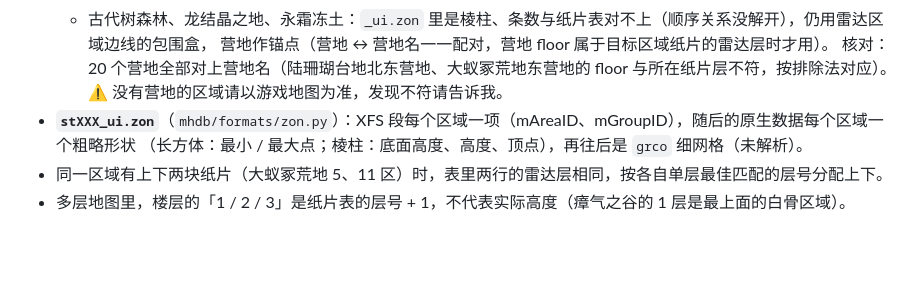
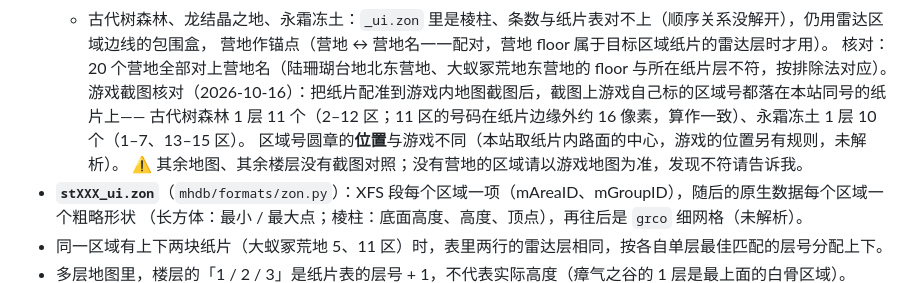
Before and after one commit to TheLostRiver/mhw-db, a Markdown page: docs/DATA.md, the part around the change. Drawn GitHub-style; blank space fills up the shorter version.

Commit message:
docs(数据): 用游戏地图截图核对古代树森林、永霜冻土的区域号

```diff
--- a/docs/DATA.md
+++ b/docs/DATA.md
@@ -169,7 +169,10 @@ uv run mhdb nodes     # 大地图标记（采集点等）→ data/world/map-node
   - 古代树森林、龙结晶之地、永霜冻土：`_ui.zon` 里是棱柱、条数与纸片表对不上（顺序关系没解开），仍用雷达区域边线的包围盒，
     营地作锚点（营地 ↔ 营地名一一配对，营地 floor 属于目标区域纸片的雷达层时才用）。
   核对：20 个营地全部对上营地名（陆珊瑚台地北东营地、大蚁冢荒地东营地的 floor 与所在纸片层不符，按排除法对应）。
-  ⚠ 没有营地的区域请以游戏地图为准，发现不符请告诉我。
+  游戏截图核对（2026-10-16）：把纸片配准到游戏内地图截图后，截图上游戏自己标的区域号都落在本站同号的纸片上——
+  古代树森林 1 层 11 个（2–12 区；11 区的号码在纸片边缘外约 16 像素，算作一致）、永霜冻土 1 层 10 个（1–7、13–15 区）。
+  区域号圆章的**位置**与游戏不同（本站取纸片内路面的中心，游戏的位置另有规则，未解析）。
+  ⚠ 其余地图、其余楼层没有截图对照；没有营地的区域请以游戏地图为准，发现不符请告诉我。
 - **`stXXX_ui.zon`**（`mhdb/formats/zon.py`）：XFS 段每个区域一项（mAreaID、mGroupID），随后的原生数据每个区域一个粗略形状
   （长方体：最小 / 最大点；棱柱：底面高度、高度、顶点），再往后是 `grco` 细网格（未解析）。
 - 同一区域有上下两块纸片（大蚁冢荒地 5、11 区）时，表里两行的雷达层相同，按各自单层最佳匹配的层号分配上下。
```
